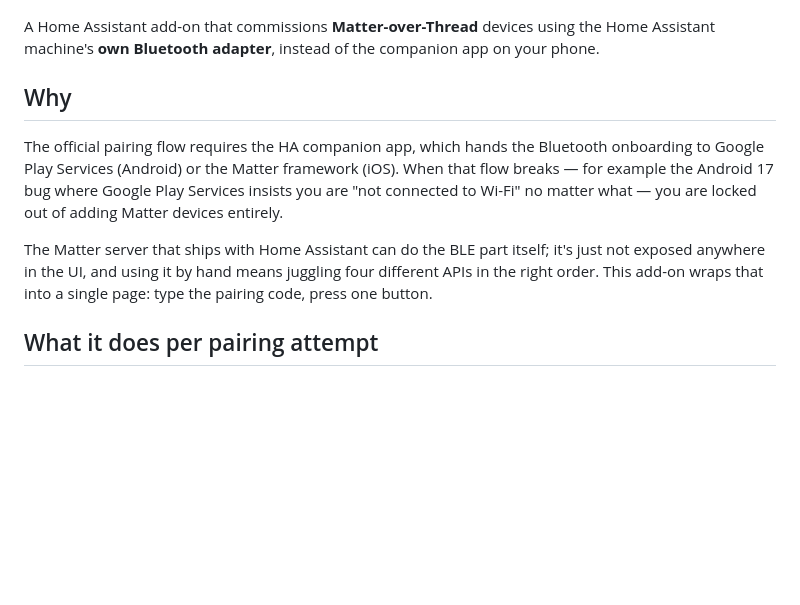
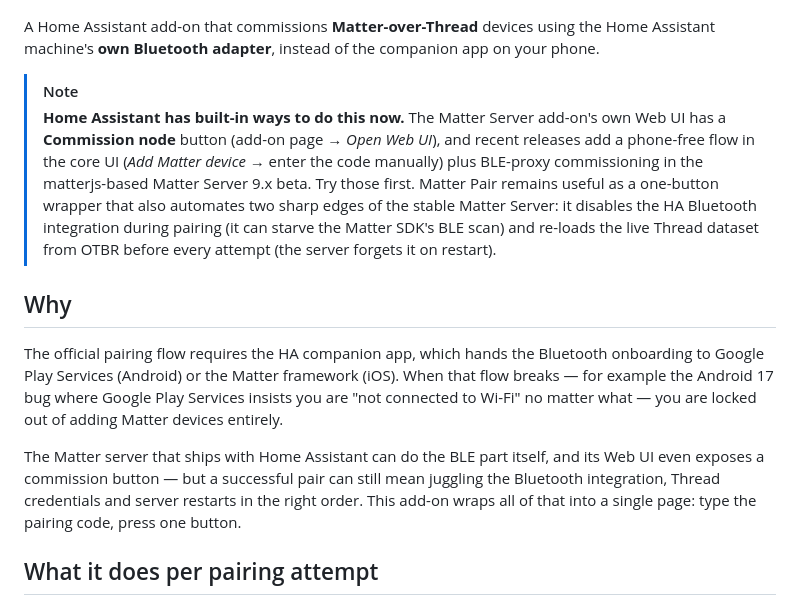
Before and after one commit to jandebleser/ha-matter-pair, a Markdown page: README.md, the part around the change. Rendered like a GitHub page; blank space fills up the shorter version.

Commit message:
README: acknowledge built-in commissioning alternatives
Reddit feedback: the Matter Server Web UI has a Commission node button,
and newer HA adds a phone-free flow in the core UI. Reposition the
add-on as a wrapper that automates the BT-integration conflict and
Thread-dataset reload.

Co-Authored-By: Claude Fable 5 <noreply@anthropic.com>

```diff
--- a/README.md
+++ b/README.md
@@ -8,6 +8,18 @@ A Home Assistant add-on that commissions **Matter-over-Thread** devices using
 the Home Assistant machine's **own Bluetooth adapter**, instead of the
 companion app on your phone.
 
+> [!NOTE]
+> **Home Assistant has built-in ways to do this now.** The Matter Server
+> add-on's own Web UI has a **Commission node** button (add-on page → *Open
+> Web UI*), and recent releases add a phone-free flow in the core UI
+> (*Add Matter device* → enter the code manually) plus BLE-proxy commissioning
+> in the matterjs-based Matter Server 9.x beta. Try those first. Matter Pair
+> remains useful as a one-button wrapper that also automates two sharp edges
+> of the stable Matter Server: it disables the HA Bluetooth integration during
+> pairing (it can starve the Matter SDK's BLE scan) and re-loads the live
+> Thread dataset from OTBR before every attempt (the server forgets it on
+> restart).
+
 ## Why
 
 The official pairing flow requires the HA companion app, which hands the
@@ -16,10 +28,11 @@ Bluetooth onboarding to Google Play Services (Android) or the Matter framework
 Play Services insists you are "not connected to Wi-Fi" no matter what — you
 are locked out of adding Matter devices entirely.
 
-The Matter server that ships with Home Assistant can do the BLE part itself;
-it's just not exposed anywhere in the UI, and using it by hand means juggling
-four different APIs in the right order. This add-on wraps that into a single
-page: type the pairing code, press one button.
+The Matter server that ships with Home Assistant can do the BLE part itself,
+and its Web UI even exposes a commission button — but a successful pair can
+still mean juggling the Bluetooth integration, Thread credentials and server
+restarts in the right order. This add-on wraps all of that into a single page:
+type the pairing code, press one button.
 
 ## What it does per pairing attempt
 
```
